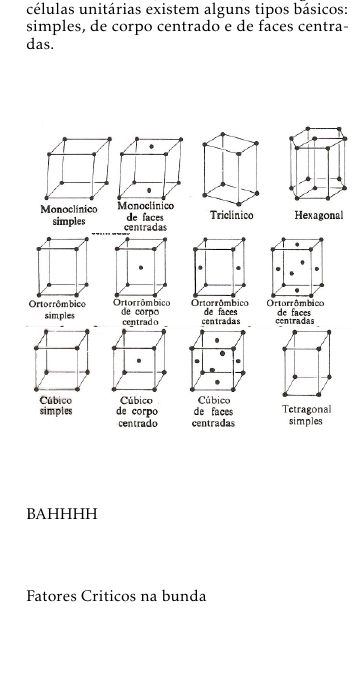
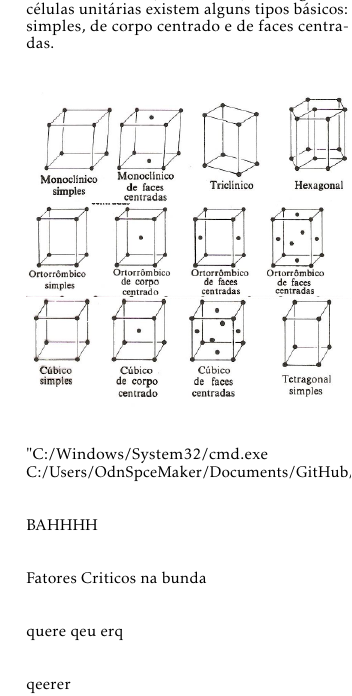
Before and after one commit to duborgis/CIMAT-CS, a LaTeX document (hilfszettel.tex, which reads inhalt/aussagen.tex): part of the page, cut so that both start at the same text, the shorter picture padded with empty space. Compiled offline with pdfLaTeX.

Commit message:
autosave 01/04/2019- 0:18:40

```diff
--- a/inhalt/aussagen.tex
+++ b/inhalt/aussagen.tex
@@ -282,10 +282,16 @@ Em algumas células unitárias existem alguns tipos básicos: simples, de corpo
  \includegraphics[scale=0.45,trim={0 0 0 0}]{figures/var2}
  \includegraphics[scale=0.5,trim={0 0 0 0}]{figures/var3}
 
+"C:/Windows/System32/cmd.exe" "C:/Users/OdnSpceMaker/Documents/GitHub/commit2.bat"
+
 
  BAHHHH
 
 Fatores Criticos na bunda
+
+quere qeu erq
+
+qeerer
 
 %\subsection*{Aussage}
 %Eine Aussage ist ein Satz, der entweder wahr oder falsch ist, also nie beides zugleich.
```
